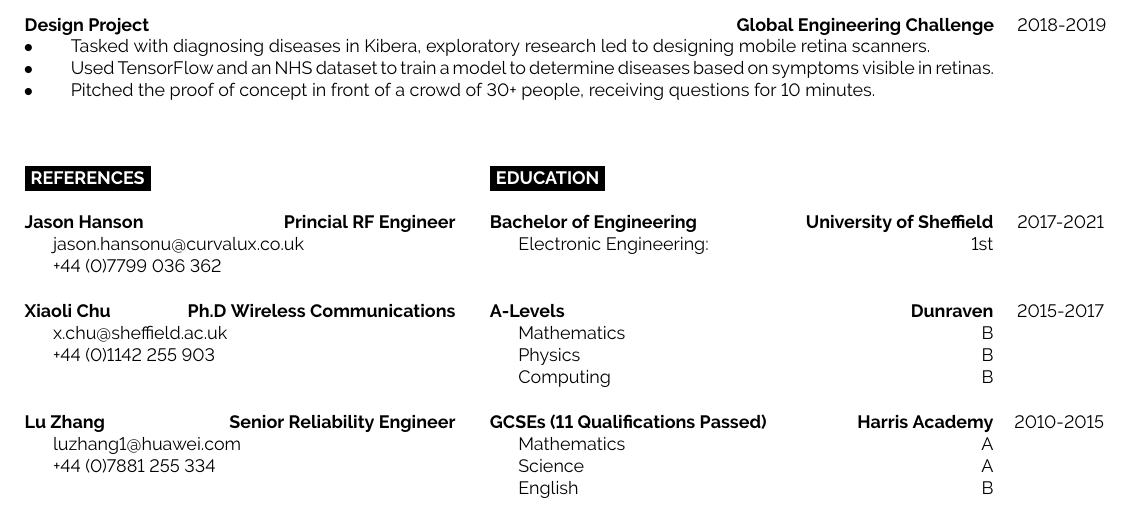
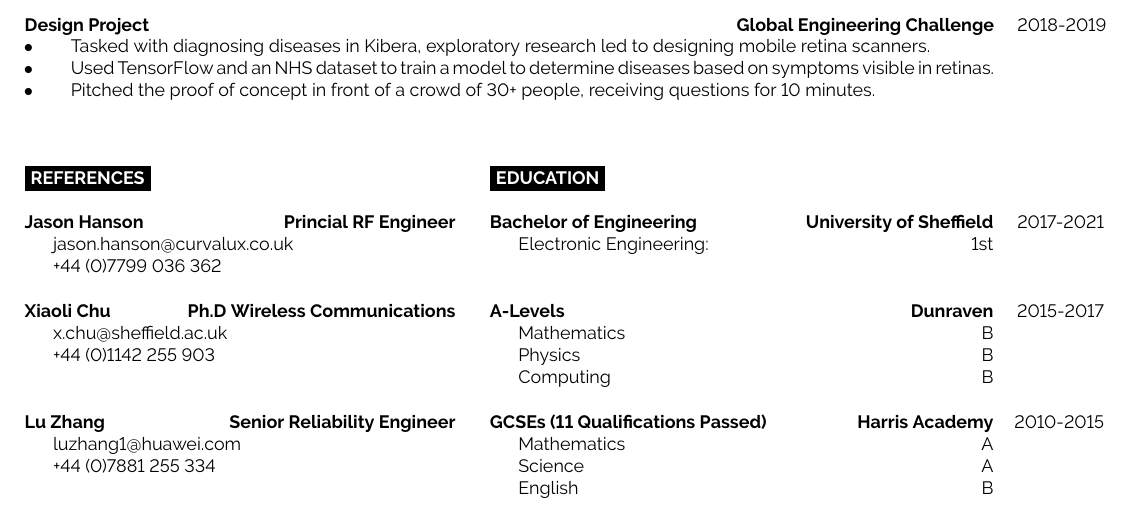
Before and after one commit to BenjaminJAnderson/CV, a LaTeX document (main.tex): part of the page, cut so that both start at the same text. Compiled offline with pdfLaTeX.

Commit message:
MISSSPELLED EMAIL FOR JASON HANSON

```diff
--- a/main.tex
+++ b/main.tex
@@ -128,7 +128,7 @@
 			{Jason Hanson}
 			{Princial RF Engineer}
 			{
-				\hspace*{0.5cm}jason.hansonu@curvalux.co.uk\newline
+				\hspace*{0.5cm}jason.hanson@curvalux.co.uk\newline
 				\hspace*{0.5cm}+44 (0)7799 036 362\newline
 			}
 		\halfentry
```
Also changed, not shown: Resources/main.pdf (added), main.pdf, 3 other files.
